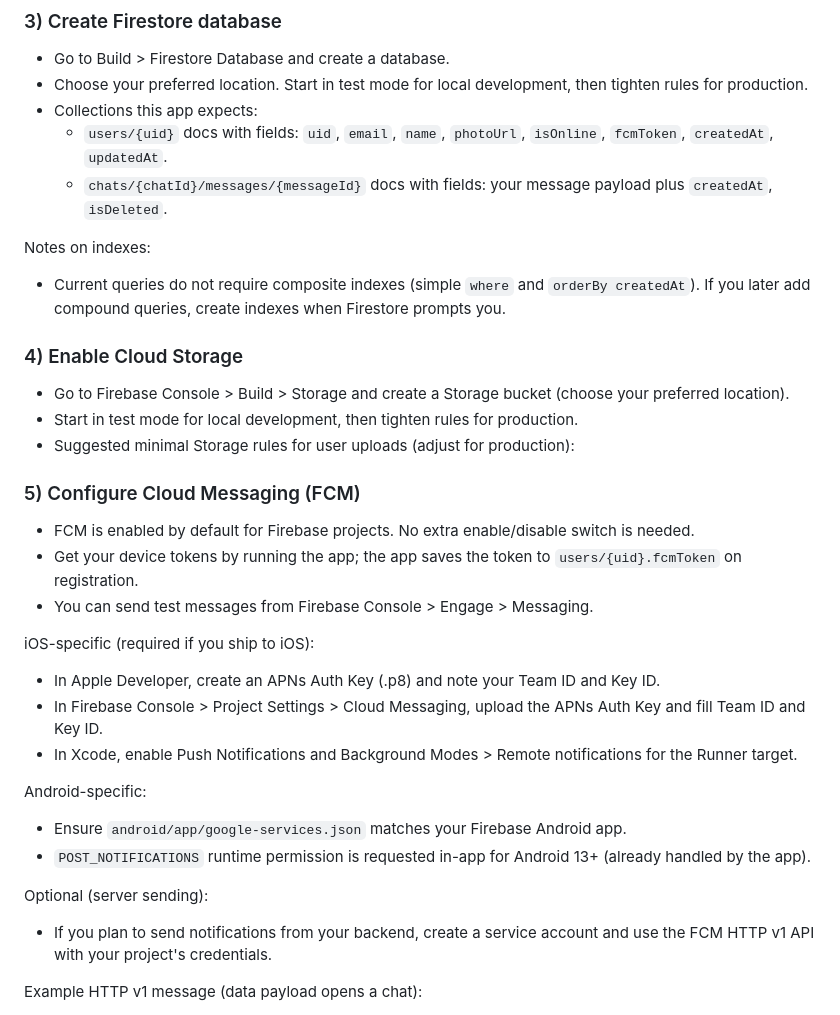
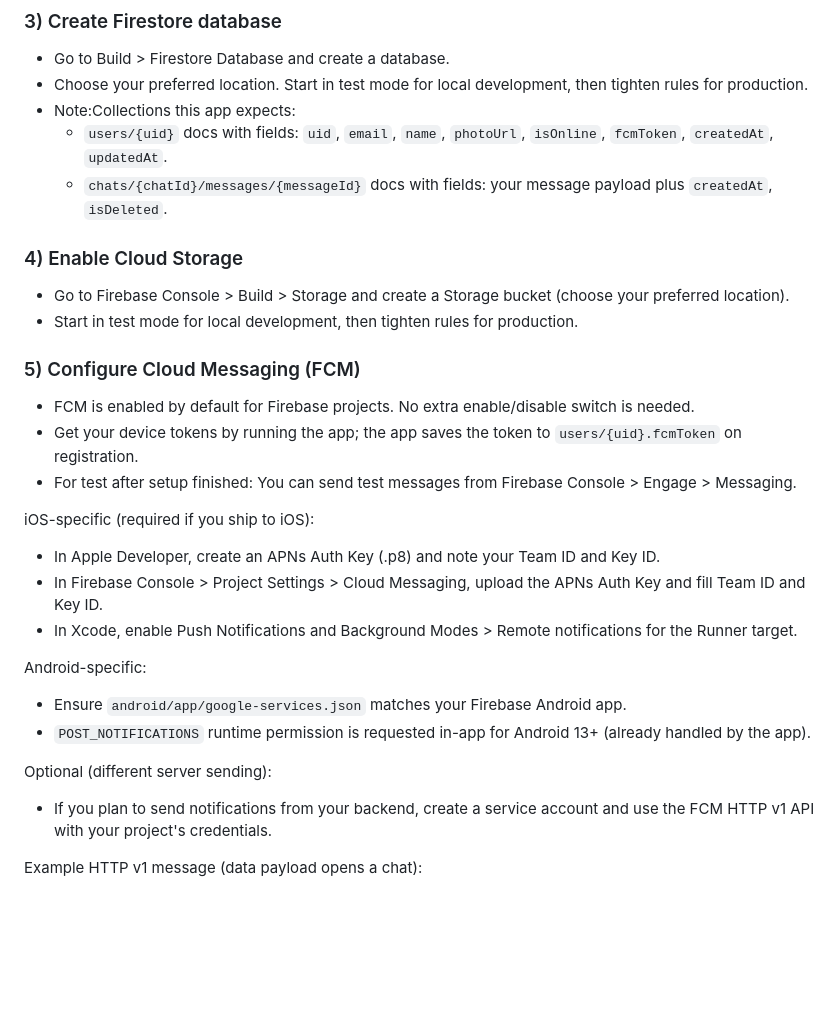
Before and after one commit to AltayTech/InstantChat, a Markdown page: README.md, the part around the change printed below. Drawn GitHub-style; blank space fills up the shorter version.

```diff
--- a/README.md
+++ b/README.md
@@ -65,24 +65,20 @@ Follow these steps in the Firebase Console for the services this app uses: Authe
 ### 3) Create Firestore database
 - Go to Build > Firestore Database and create a database.
 - Choose your preferred location. Start in test mode for local development, then tighten rules for production.
-- Collections this app expects:
+- Note:Collections this app expects:
   - `users/{uid}` docs with fields: `uid`, `email`, `name`, `photoUrl`, `isOnline`, `fcmToken`, `createdAt`, `updatedAt`.
   - `chats/{chatId}/messages/{messageId}` docs with fields: your message payload plus `createdAt`, `isDeleted`.
 
 
-Notes on indexes:
-- Current queries do not require composite indexes (simple `where` and `orderBy createdAt`). If you later add compound queries, create indexes when Firestore prompts you.
-
 ### 4) Enable Cloud Storage
 - Go to Firebase Console > Build > Storage and create a Storage bucket (choose your preferred location).
 - Start in test mode for local development, then tighten rules for production.
-- Suggested minimal Storage rules for user uploads (adjust for production):
 
 
 ### 5) Configure Cloud Messaging (FCM)
 - FCM is enabled by default for Firebase projects. No extra enable/disable switch is needed.
 - Get your device tokens by running the app; the app saves the token to `users/{uid}.fcmToken` on registration.
-- You can send test messages from Firebase Console > Engage > Messaging.
+- For test after setup finished: You can send test messages from Firebase Console > Engage > Messaging.
 
 iOS-specific (required if you ship to iOS):
 - In Apple Developer, create an APNs Auth Key (.p8) and note your Team ID and Key ID.
@@ -93,7 +89,7 @@ Android-specific:
 - Ensure `android/app/google-services.json` matches your Firebase Android app.
 - `POST_NOTIFICATIONS` runtime permission is requested in-app for Android 13+ (already handled by the app).
 
-Optional (server sending):
+Optional (different server sending):
 - If you plan to send notifications from your backend, create a service account and use the FCM HTTP v1 API with your project's credentials.
 
 Example HTTP v1 message (data payload opens a chat):
```
Also changed, not shown: other parts of README.md (+2 -0 lines).
